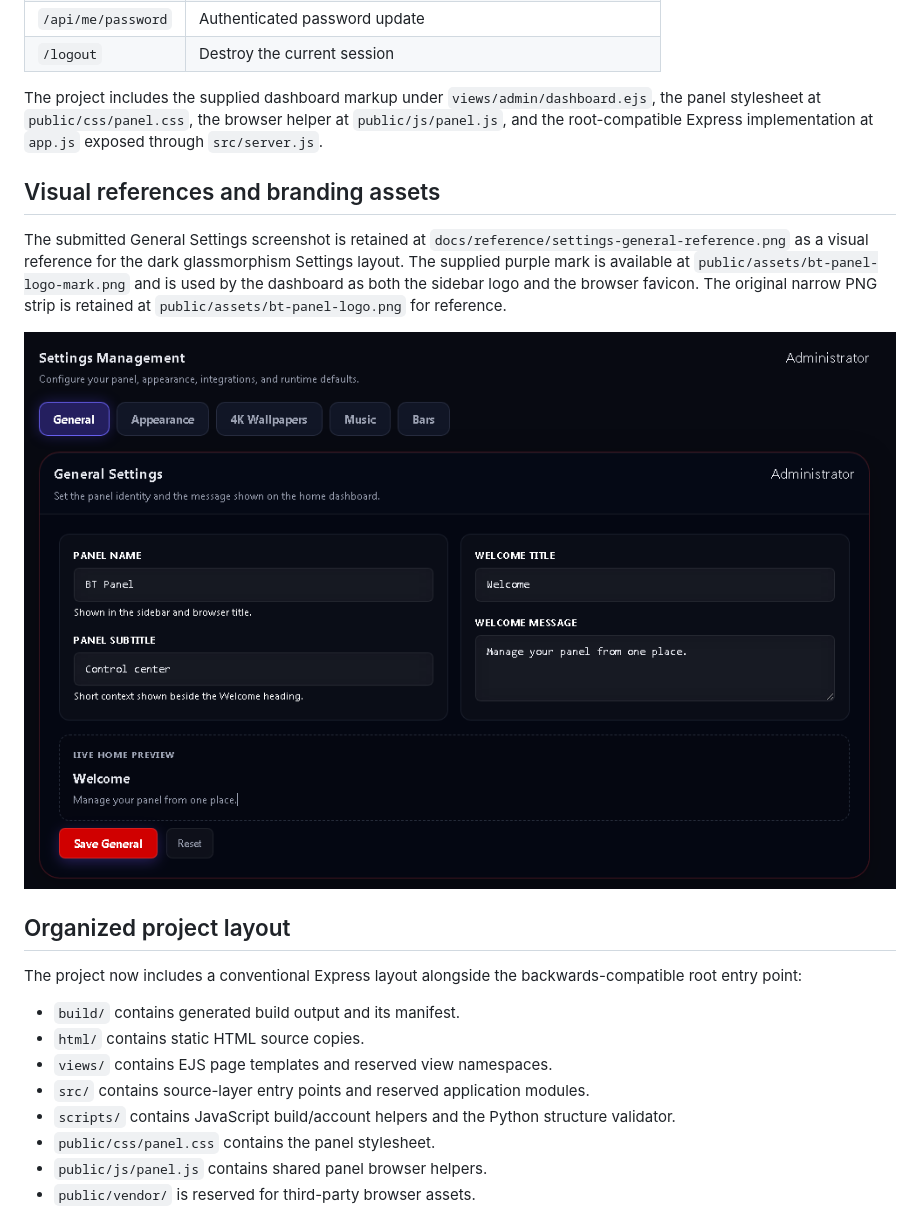
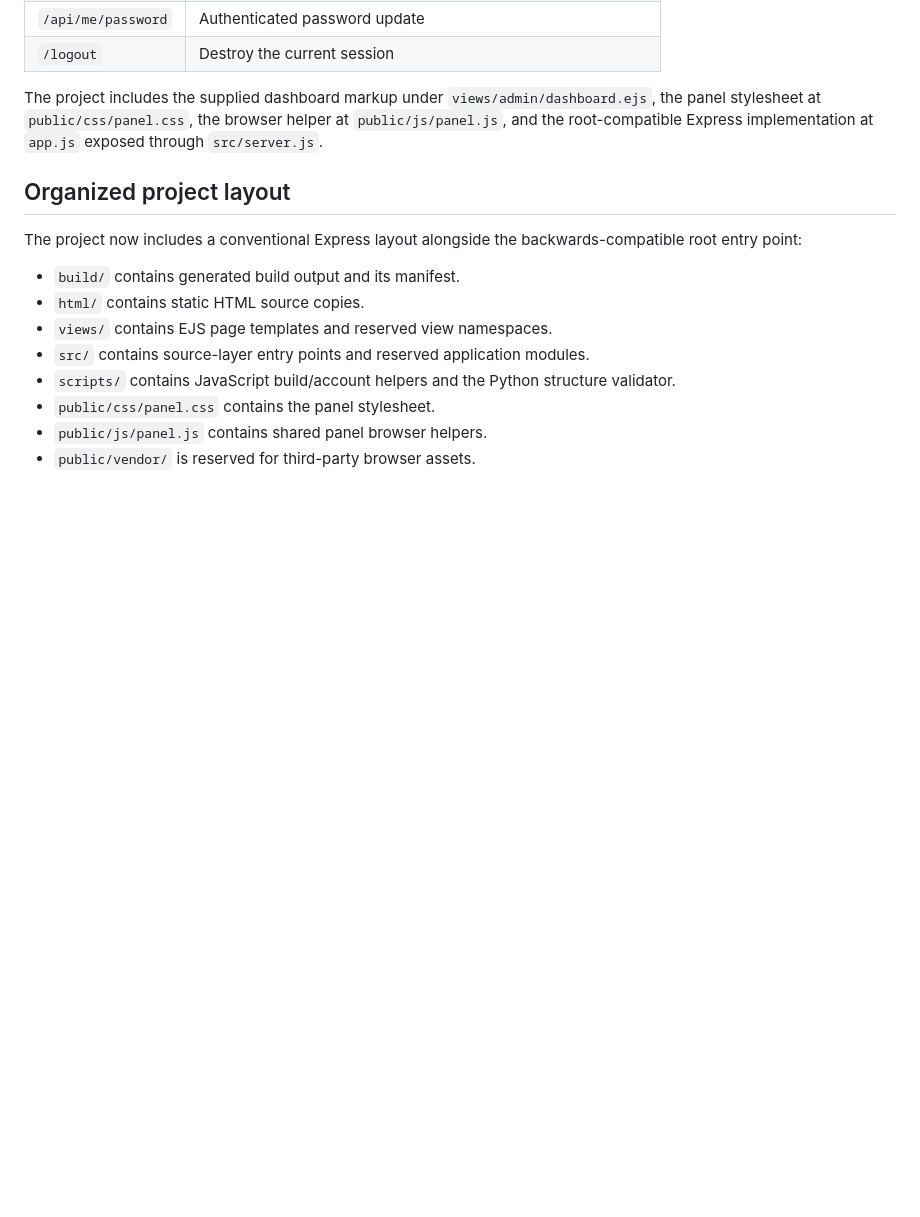
Before and after one commit to lie-kg1/BT-Panel, a Markdown page: README.md, the part around the change. Rendered like a GitHub page; blank space fills up the shorter version.

Commit message:
Remove visual references section from README

```diff
--- a/README.md
+++ b/README.md
@@ -135,12 +135,6 @@ Vercel Functions use a writable temporary runtime directory for JSON state and u
 
 The project includes the supplied dashboard markup under `views/admin/dashboard.ejs`, the panel stylesheet at `public/css/panel.css`, the browser helper at `public/js/panel.js`, and the root-compatible Express implementation at `app.js` exposed through `src/server.js`.
 
-## Visual references and branding assets
-
-The submitted General Settings screenshot is retained at `docs/reference/settings-general-reference.png` as a visual reference for the dark glassmorphism Settings layout. The supplied purple mark is available at `public/assets/bt-panel-logo-mark.png` and is used by the dashboard as both the sidebar logo and the browser favicon. The original narrow PNG strip is retained at `public/assets/bt-panel-logo.png` for reference.
-
-![General Settings reference](docs/reference/settings-general-reference.png)
-
 ## Organized project layout
 
 The project now includes a conventional Express layout alongside the backwards-compatible root entry point:
```
